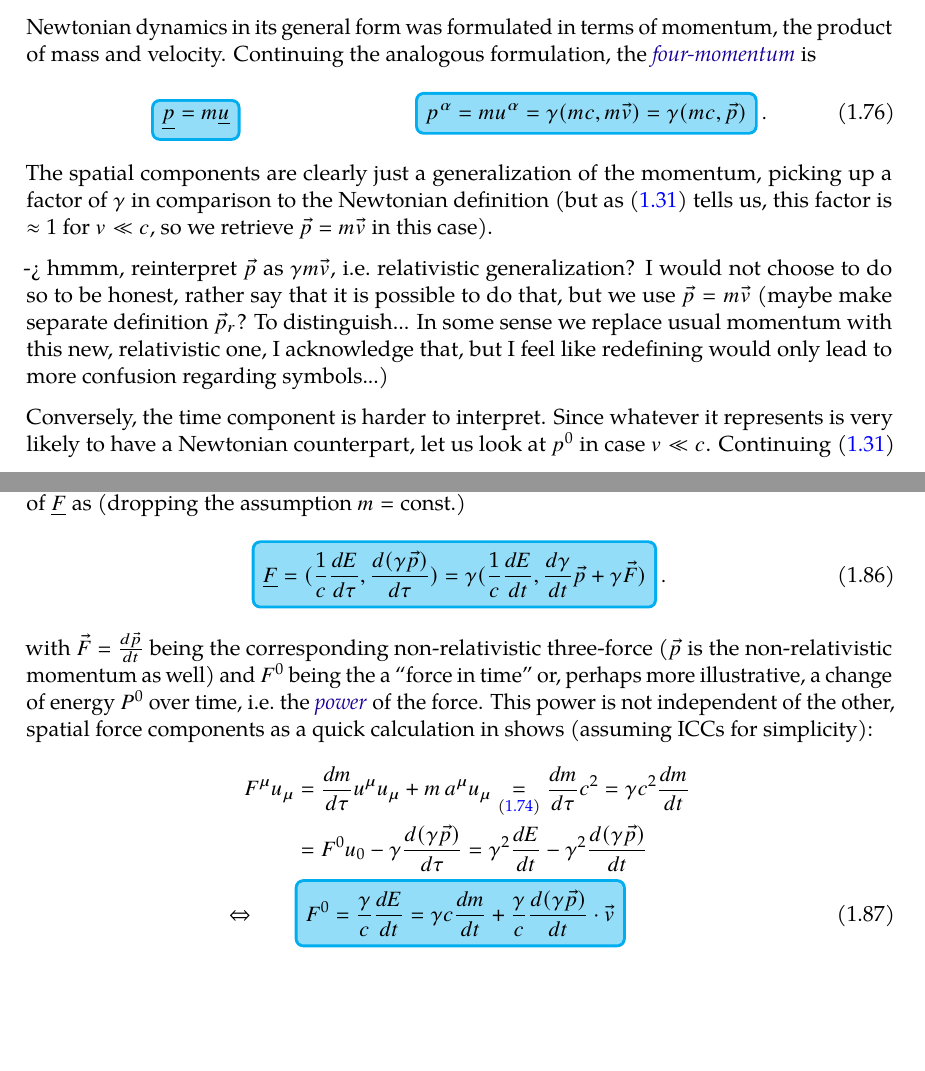
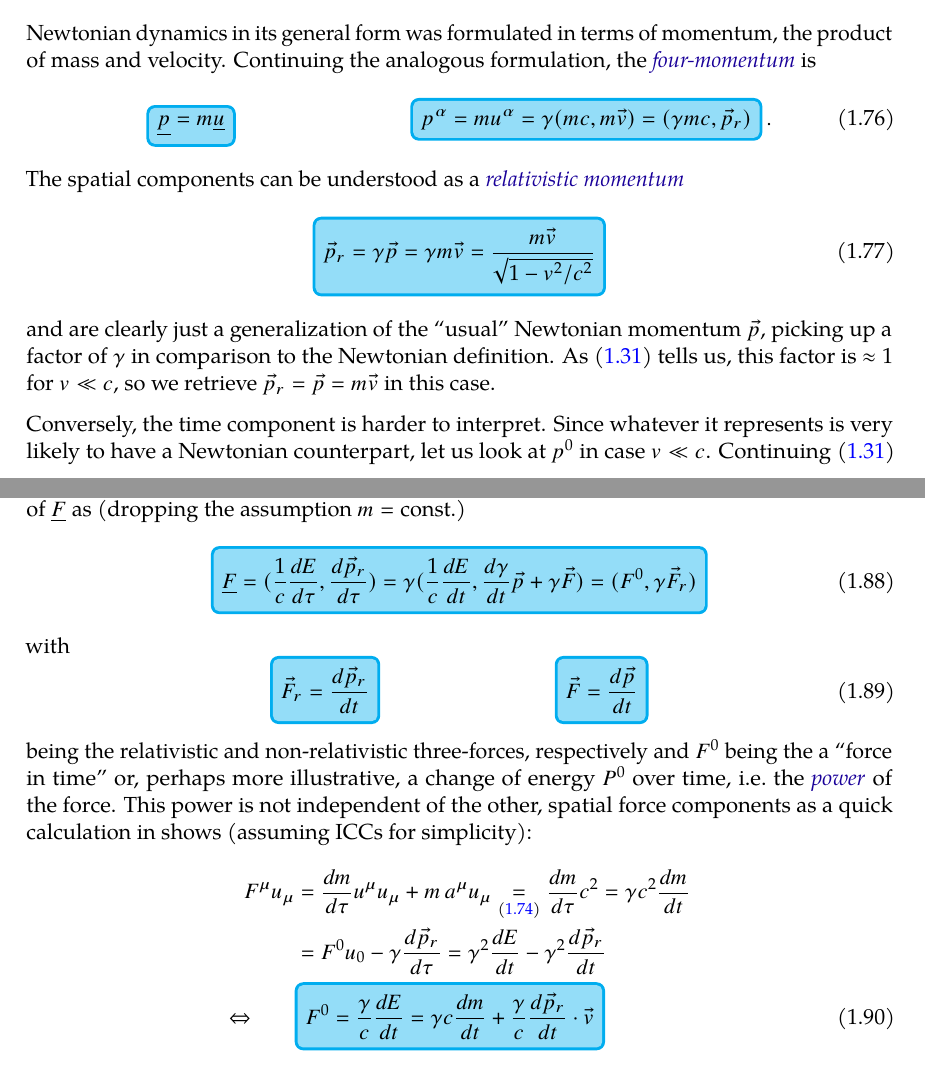
Before and after one commit to MaxMelching/physics_notes, a LaTeX thesis (relativity/chapters/relativity_chapter_2.tex): two parts of pages 58 and 61 of 63, joined at a grey line, cut so that both start at the same text, the shorter picture padded with empty space. Compiled offline with pdfLaTeX.

Commit message:
Corrected notation with relativistic four-momentum, -force.

```diff
--- a/relativity/chapters/relativity_chapter_2.tex
+++ b/relativity/chapters/relativity_chapter_2.tex
@@ -2111,15 +2111,19 @@ Newtonian dynamics in its general form was formulated in terms of momentum, the
 	}
 	\manyqquad
 	\eqbox{
-	p^\alpha = m u^\alpha = \gamma (m c, m \vec{v}) = \gamma (m c, \vec{p})
+	p^\alpha = m u^\alpha = \gamma (m c, m \vec{v}) = (\gamma m c, \vec{p}_r)
 	} \, .
 \end{equation}
 % note that this is tangent vector with four independent component (mentioned on Wikipedia, due to multiplication with Lorentz scalar)
-The spatial components are clearly just a generalization of the momentum, picking up a factor of $\gamma$ in comparison to the Newtonian definition (but as \eqref{eq:taylor_expansion_gamma} tells us, this factor is $\approx 1$ for $v \ll c$, so we retrieve $\vec{p} = m \vec{v}$ in this case).
+The spatial components can be understood as a \Def{relativistic momentum}
+\begin{equation}\label{eq:rel_momentum}
+	\eqbox{
+	\vec{p}_r = \gamma \vec{p} = \gamma m \vec{v} = \frac{m \vec{v}}{\sqrt{1 - v^2 / c^2}}
+	}
+\end{equation}
+and are clearly just a generalization of the \enquote{usual} Newtonian momentum $\vec{p}$, picking up a factor of $\gamma$ in comparison to the Newtonian definition. As \eqref{eq:taylor_expansion_gamma} tells us, this factor is $\approx 1$ for $v \ll c$, so we retrieve $\vec{p}_r = \vec{p} = m \vec{v}$ in this case.
 
 %-> hmmm, but isn't mass the same for everyone? Because $p^\mu p_\mu = m c^2$ and this is invariant...
-
--> hmmm, reinterpret $\vec{p}$ as $\gamma m \vec{v}$, i.e.~relativistic generalization? I would not choose to do so to be honest, rather say that it is possible to do that, but we use $\vec{p} = m \vec{v}$ (maybe make separate definition $\vec{p}_r$? To distinguish... In some sense we replace usual momentum with this new, relativistic one, I acknowledge that, but I feel like redefining would only lead to more confusion regarding symbols...)
 
 
 Conversely, the time component is harder to interpret. Since whatever it represents is very likely to have a Newtonian counterpart, let us look at $p^0$ in case $v \ll c$. Continuing \eqref{eq:taylor_expansion_gamma} shows
@@ -2224,21 +2233,31 @@ Using the product rule for $\nabla$, we can write that out a little further to o
 where $\nabla_{\underline{u}} m = \dv{m}{\tau}$ since the mass is a scalar function. Therefore, we can write the components of $\underline{F}$ as (dropping the assumption $m = \text{const.}$)
 \begin{equation}\label{eq:four_force}
 	\eqbox{
-	\underline{F} = (\frac{1}{c} \dv{E}{\tau}, \dv{(\gamma \vec{p})}{\tau}) = \gamma (\frac{1}{c} \dv{E}{t}, \dv{\gamma}{t} \vec{p} + \gamma \vec{F})
-	} \, .
-\end{equation}
-with $\vec{F} = \dv{\vec{p}}{t}$ being the corresponding non-relativistic three-force ($\vec{p}$ is the non-relativistic momentum as well) and $F^0$ being the a \enquote{force in time} or, perhaps more illustrative, a change of energy $P^0$ over time, i.e.~the \Def{power} of the force. This power is not independent of the other, spatial force components as a quick calculation in shows (assuming ICCs for simplicity):
+	\underline{F} = (\frac{1}{c} \dv{E}{\tau}, \dv{\vec{p}_r}{\tau}) = \gamma (\frac{1}{c} \dv{E}{t}, \dv{\gamma}{t} \vec{p} + \gamma \vec{F}) = (F^0, \gamma \vec{F}_r)
+	}
+\end{equation}
+with
+\begin{equation}\label{eq:rel_four_force}
+	\eqbox{
+	\vec{F}_r = \dv{\vec{p}_r}{t}
+	}
+	\manyqquad
+	\eqbox{
+	\vec{F} = \dv{\vec{p}}{t}
+	}
+\end{equation}
+being the relativistic and non-relativistic three-forces, respectively and $F^0$ being the a \enquote{force in time} or, perhaps more illustrative, a change of energy $P^0$ over time, i.e.~the \Def{power} of the force. This power is not independent of the other, spatial force components as a quick calculation in shows (assuming ICCs for simplicity):
 \begin{align}
 	F^\mu u_\mu &= \dv{m}{\tau} u^\mu u_\mu + m \, a^\mu u_\mu \underset{\eqref{eq:vel_acc_orthogonal}}{=} \dv{m}{\tau} c^2 = \gamma c^2 \dv{m}{t}
 	\notag\\
 	%&= F^0 u_0 - \dv{\gamma}{t} \vec{p} \cdot \gamma \vec{v} - \gamma \vec{F} \cdot \gamma \vec{v}
 	%notag\\
 	%&= \gamma^2 \dv{E}{t} - \dv{\gamma}{t} m v^2 - \gamma \qty(\dv{m}{t} \vec{p} \cdot \vec{v} + m \vec{a} \cdot \vec{v})
-	&= F^0 u_0 - \gamma \dv{(\gamma \vec{p})}{\tau} = \gamma^2 \dv{E}{t} - \gamma^2 \dv{(\gamma \vec{p})}{t}
+	&= F^0 u_0 - \gamma \dv{\vec{p}_r}{\tau} = \gamma^2 \dv{E}{t} - \gamma^2 \dv{\vec{p}_r}{t}
 	\notag\\
 	\Leftrightarrow \qquad &
 	\eqbox{
-	F^0 = \frac{\gamma}{c} \dv{E}{t} = \gamma c \dv{m}{t} + \frac{\gamma}{c} \dv{(\gamma \vec{p})}{t} \cdot \vec{v}
+	F^0 = \frac{\gamma}{c} \dv{E}{t} = \gamma c \dv{m}{t} + \frac{\gamma}{c} \dv{\vec{p}_r}{t} \cdot \vec{v}
 	%\underset{m = \text{const.}}{=} \gamma \dv{(\gamma \vec{p})}{t} \cdot \vec{v} % Rather put to where m = const is treated
 	}
 \end{align}
```
Also changed, not shown: relativity/chapters/relativity_chapter_2.tex (35 more changed lines).
